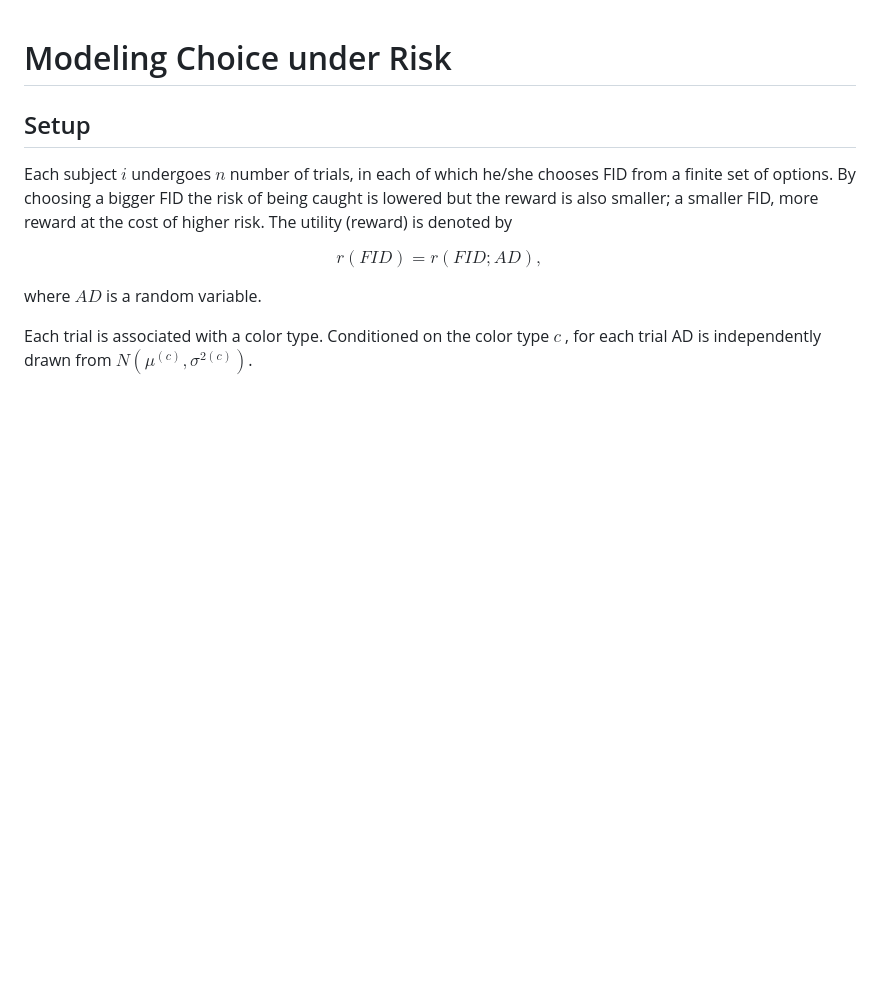
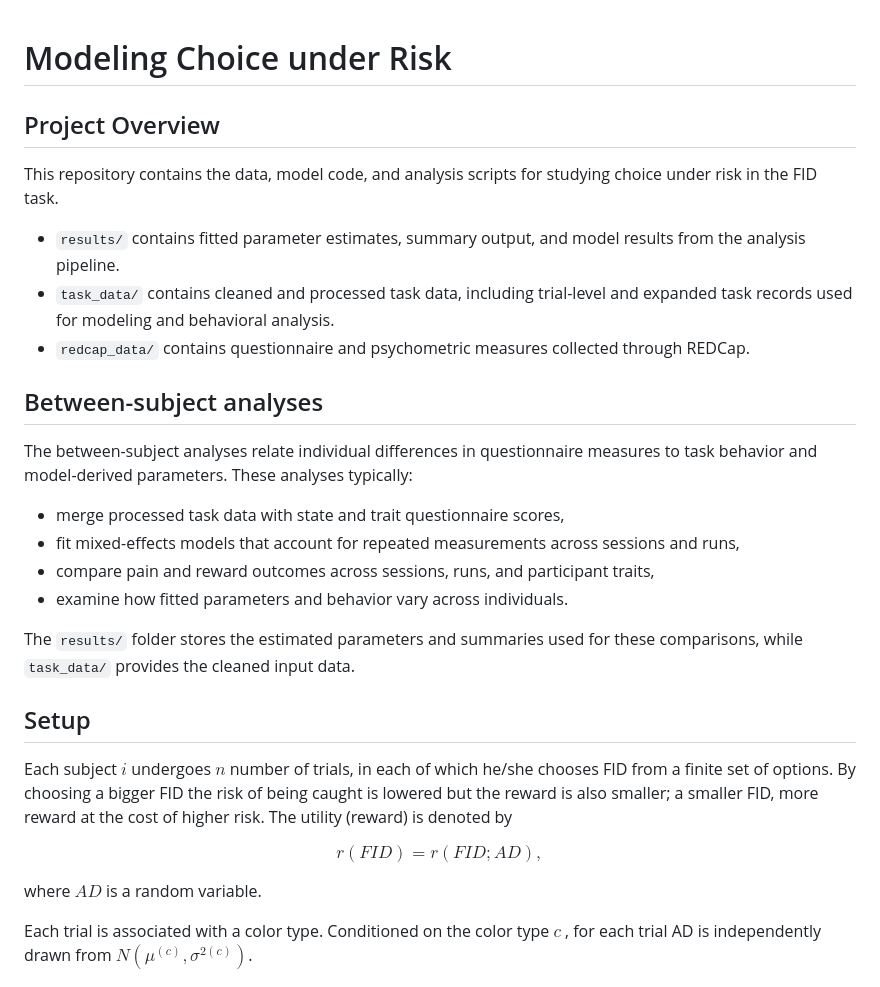
Before and after one commit to cgoldman123/Bayesian_Utility_Model_FID_Task, a Markdown page: README.md, the part around the change. Rendered like a GitHub page; blank space fills up the shorter version.

```diff
--- a/README.md
+++ b/README.md
@@ -1,4 +1,23 @@
 # Modeling Choice under Risk
+
+## Project Overview
+
+This repository contains the data, model code, and analysis scripts for studying choice under risk in the FID task.
+
+- `results/` contains fitted parameter estimates, summary output, and model results from the analysis pipeline.
+- `task_data/` contains cleaned and processed task data, including trial-level and expanded task records used for modeling and behavioral analysis.
+- `redcap_data/` contains questionnaire and psychometric measures collected through REDCap.
+
+## Between-subject analyses
+
+The between-subject analyses relate individual differences in questionnaire measures to task behavior and model-derived parameters. These analyses typically:
+
+- merge processed task data with state and trait questionnaire scores,
+- fit mixed-effects models that account for repeated measurements across sessions and runs,
+- compare pain and reward outcomes across sessions, runs, and participant traits,
+- examine how fitted parameters and behavior vary across individuals.
+
+The `results/` folder stores the estimated parameters and summaries used for these comparisons, while `task_data/` provides the cleaned input data.
 
 ## Setup
 
```
